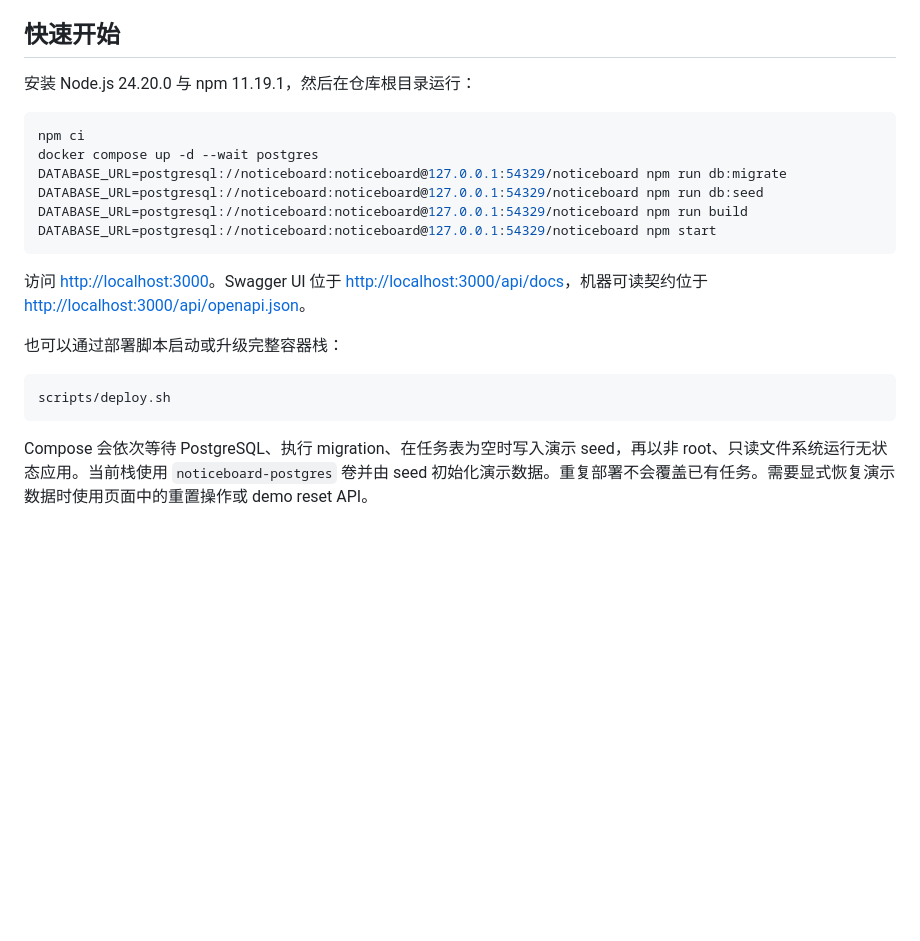
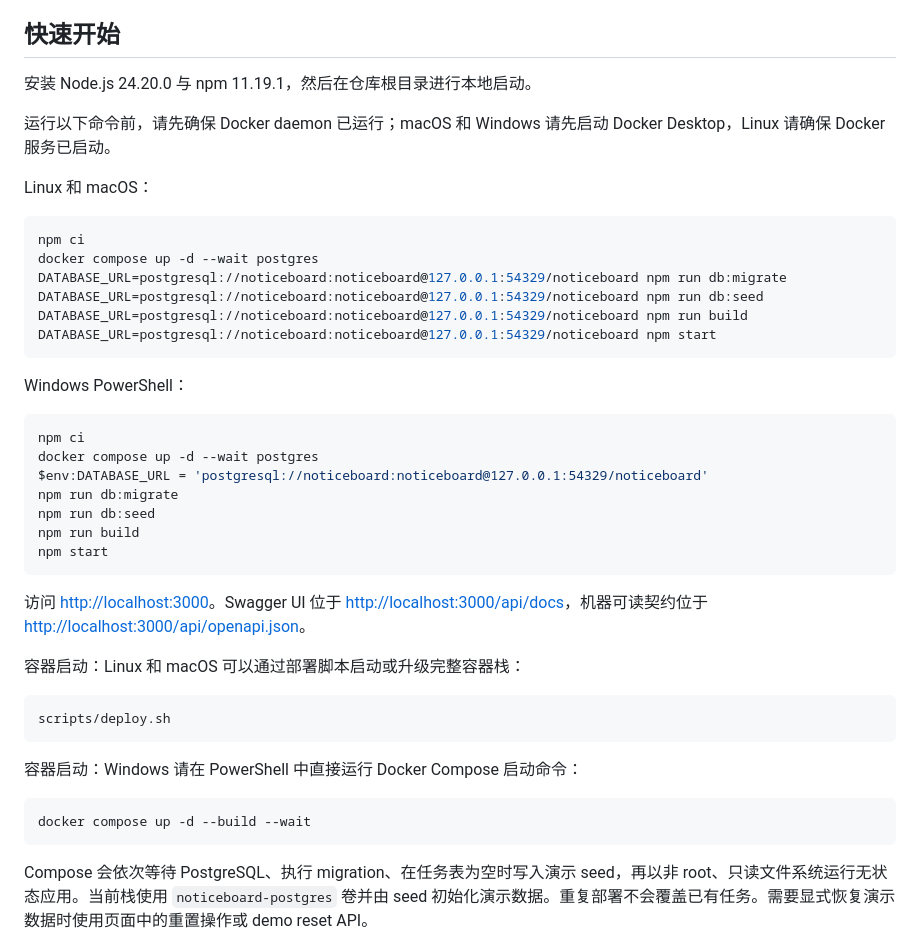
Before and after one commit to Wyz5500/Noticeboard, a Markdown page: README.md, the part around the change. Drawn GitHub-style; blank space fills up the shorter version.

Commit message:
docs(部署): 补充跨平台启动说明
明确本地与容器启动方式的适用平台及 Docker Desktop 前置条件，并提供 Windows PowerShell 快速开始命令。

````diff
--- a/README.md
+++ b/README.md
@@ -4,7 +4,11 @@
 
 ## 快速开始
 
-安装 Node.js 24.20.0 与 npm 11.19.1，然后在仓库根目录运行：
+安装 Node.js 24.20.0 与 npm 11.19.1，然后在仓库根目录进行本地启动。
+
+运行以下命令前，请先确保 Docker daemon 已运行；macOS 和 Windows 请先启动 Docker Desktop，Linux 请确保 Docker 服务已启动。
+
+Linux 和 macOS：
 
 ```bash
 npm ci
@@ -15,12 +19,30 @@ DATABASE_URL=postgresql://noticeboard:noticeboard@127.0.0.1:54329/noticeboard np
 DATABASE_URL=postgresql://noticeboard:noticeboard@127.0.0.1:54329/noticeboard npm start
 ```
 
+Windows PowerShell：
+
+```powershell
+npm ci
+docker compose up -d --wait postgres
+$env:DATABASE_URL = 'postgresql://noticeboard:noticeboard@127.0.0.1:54329/noticeboard'
+npm run db:migrate
+npm run db:seed
+npm run build
+npm start
+```
+
 访问 <http://localhost:3000>。Swagger UI 位于 <http://localhost:3000/api/docs>，机器可读契约位于 <http://localhost:3000/api/openapi.json>。
 
-也可以通过部署脚本启动或升级完整容器栈：
+容器启动：Linux 和 macOS 可以通过部署脚本启动或升级完整容器栈：
 
 ```bash
 scripts/deploy.sh
+```
+
+容器启动：Windows 请在 PowerShell 中直接运行 Docker Compose 启动命令：
+
+```powershell
+docker compose up -d --build --wait
 ```
 
 Compose 会依次等待 PostgreSQL、执行 migration、在任务表为空时写入演示 seed，再以非 root、只读文件系统运行无状态应用。当前栈使用 `noticeboard-postgres` 卷并由 seed 初始化演示数据。重复部署不会覆盖已有任务。需要显式恢复演示数据时使用页面中的重置操作或 demo reset API。
````
